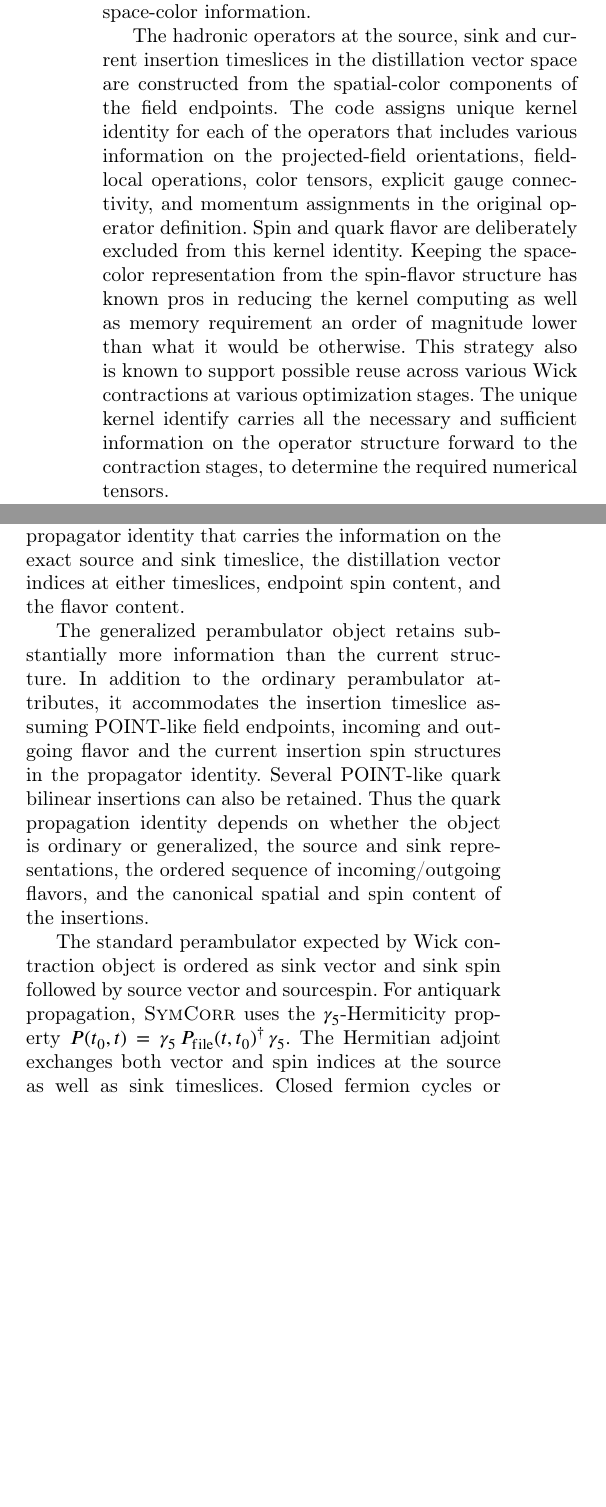
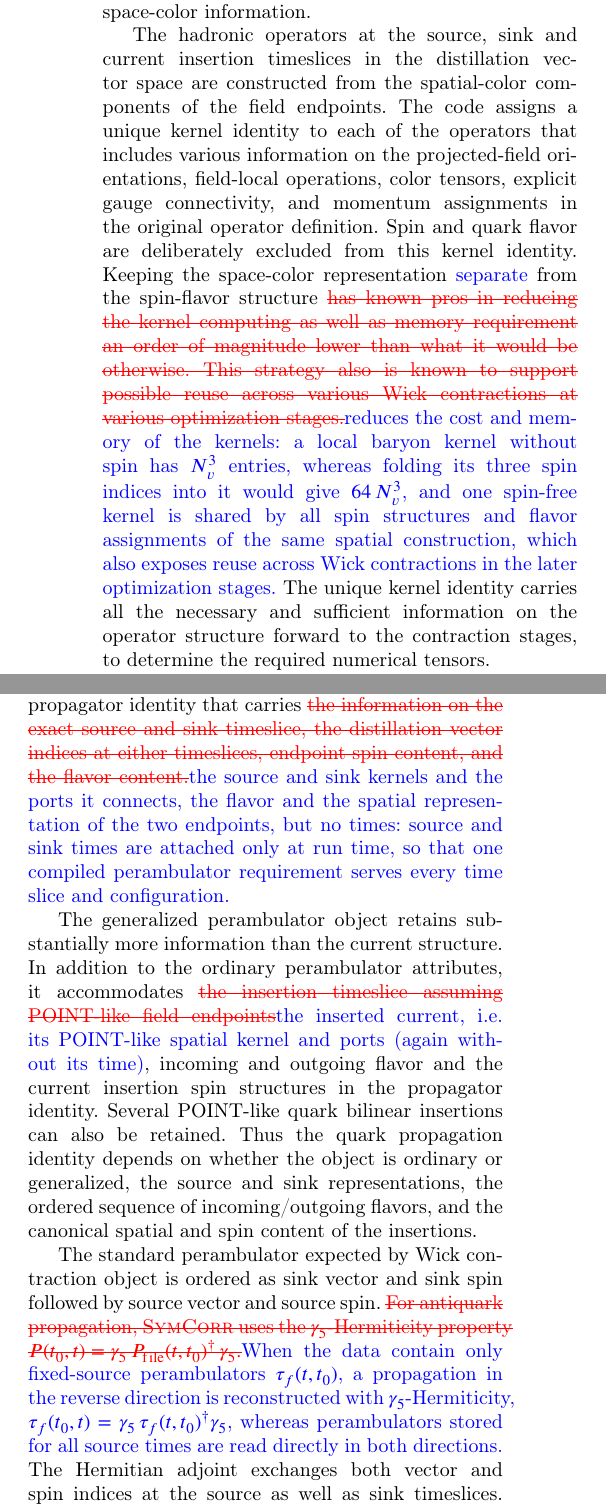
Before and after one commit to Tanishk-Shrimal/Symcorr_Draft, a LaTeX paper (main.tex): two parts of the columns of page 9 of 22 before the commit and two parts of the columns of page 9 of 23 after it, joined at a grey line, cut so that both start at the same text, the shorter picture padded with empty space. Compiled offline with pdfLaTeX; a LaTeX package or settings file that is missing is left out.

Commit message:
Correct Sec. 5 statements on identities, gamma5 reconstruction, loops and graph checks
Typos and grammar are fixed directly. Changes of meaning are marked for review
(\del red strikeout, \add blue): the perambulator identity contains no times or
index values (times are attached at run time, so one plan serves all time
slices); gamma5-Hermiticity only reconstructs the reverse direction from
fixed-source data; closed loops use the equal-time perambulator tau_f(t,t),
which requires all-time perambulators; graph validation allows open indices
on a single leg; the unsupported "order of magnitude" kernel-memory claim is
replaced by the actual N_v^3 vs 64 N_v^3 count; a pointer to Sec. 6.6 for the
storage-convention conversions.

Co-Authored-By: Claude Opus 5.5 <noreply@anthropic.com>

```diff
--- a/main.tex
+++ b/main.tex
@@ -664,7 +664,7 @@ q(\mathbf x, a) \longmapsto q(V),
 \end{equation}
 whereas an explicitly POINT field endpoint retains the space-color information.
 
-The hadronic operators at the source, sink and current insertion timeslices in the distillation vector space are constructed from the spatial-color components of the field endpoints. The code assigns unique kernel identity for each of the operators that includes various information on the projected-field orientations, field-local operations, color tensors, explicit gauge connectivity, and momentum assignments in the original operator definition. Spin and quark flavor are deliberately excluded from this kernel identity. Keeping the space-color representation from the spin-flavor structure has known pros in reducing the kernel computing as well as memory requirement an order of magnitude lower than what it would be otherwise. This strategy also is known to support possible reuse across various Wick contractions at various optimization stages. The unique kernel identify carries all the necessary and sufficient information on the operator structure forward to the contraction stages, to determine the required numerical tensors.
+The hadronic operators at the source, sink and current insertion timeslices in the distillation vector space are constructed from the spatial-color components of the field endpoints. The code assigns a unique kernel identity to each of the operators that includes various information on the projected-field orientations, field-local operations, color tensors, explicit gauge connectivity, and momentum assignments in the original operator definition. Spin and quark flavor are deliberately excluded from this kernel identity. Keeping the space-color representation \add{separate} from the spin-flavor structure \del{has known pros in reducing the kernel computing as well as memory requirement an order of magnitude lower than what it would be otherwise. This strategy also is known to support possible reuse across various Wick contractions at various optimization stages.}\add{reduces the cost and memory of the kernels: a local baryon kernel without spin has $N_v^3$ entries, whereas folding its three spin indices into it would give $64\,N_v^3$, and one spin-free kernel is shared by all spin structures and flavor assignments of the same spatial construction, which also exposes reuse across Wick contractions in the later optimization stages.} The unique kernel identity carries all the necessary and sufficient information on the operator structure forward to the contraction stages, to determine the required numerical tensors.
 
 For example, a local bilinear representing simple meson, whose two LapH-based quark fields are contracted to a color singlet giving a two-index kernel of the schematic form
 \begin{equation}
@@ -690,13 +690,13 @@ B_{k_1k_2k_3}^{(\mathbf p)}(t)
 \end{align}
 Note that the spin and flavor information are not involved in the definition of the kernels and thus the difference between the bilinear and three-quark examples appears through the number of field endpoints and their explicit color connectivity. Another important aspect is that the momentum projection is part of the spatial resource itself. Each position locality group involved in a hadronic operator is associated with a definite momentum assignment and \textsc{SymCorr} retains this assignment explicitly using the phase convention $e^{+i\mathbf p\cdot\mathbf x}$ for each and the product of those phase factors. This keeps constituent momenta visible for bilocal and multi-local constructions rather than replacing them by only the total momentum.
 
-The next objects to be redefined in the distillation language are the quark propagation lines that connect the field endpoint pairs, identified in the Wick contraction pairings in the previous stage. These objects in the distillation setup are referred to as the perambulators. An open path connecting two field endpoints with no current insertion is represented by an ordinary perambulator object defined in Eq. \ref{eq:peram}. The package also supports an explicit POINT-current insertion that produces a generalized perambulator and thus an evaluation of three point functions/matrices. The perambulator objects are also associated with a unique propagator identity that carries the information on the exact source and sink timeslice, the distillation vector indices at either timeslices, endpoint spin content, and the flavor content.
-
-The generalized perambulator object retains substantially more information than the current structure. In addition to the ordinary perambulator attributes, it accommodates the insertion timeslice assuming POINT-like field endpoints, incoming and outgoing flavor and the current insertion spin structures in the propagator identity. Several POINT-like quark bilinear insertions can also be retained. Thus the quark propagation identity depends on whether the object is ordinary or generalized, the source and sink representations, the ordered sequence of incoming/outgoing flavors, and the canonical spatial and spin content of the insertions.
-
-The standard perambulator expected by Wick contraction object is ordered as sink vector and sink spin followed by source vector and sourcespin. For antiquark propagation, \textsc{SymCorr} uses the $\gamma_5$-Hermiticity property $P(t_0,t) = \gamma_5\, P_{\mathrm{file}}(t,t_0)^\dagger\,\gamma_5 .$ The Hermitian adjoint exchanges both vector and spin indices at the source as well as sink timeslices. Closed fermion cycles or self-annihilation quark loops at the source or a the sink timeslices, use a related but distinct lowering. For an exact LapH closed cycle, the source to source component of an ordinary perambulator object is self-contracted with the appropriate spatial and spin structure sandwiched within. However, a genuinely POINT-like disconnected loop as required by current insertions in three point correlations cannot be reconstructed as the perambulators they do not contain the full point-space all-to-all propagator. Such a component requires additional stochastic, all-to-all, or precomputed-loop information and hence is rejected by the present exact-distillation lowering. A stand-alone POINT spatial kernel is not accepted within the current exact-distillation setup and they must be realized through the supported generalized perambulator prescriptions.
-
-In the next and final substage of lowering procedure, \textsc{SymCorr} converts each identified complete Wick contractions into a primitive tensor-contraction graph, from the distillation objects constructed above. This graph is the first representation in which the numerical contraction problem is explicit. It contains the tensor objects (the operator kernels, perambulators, and spin structures) that participate in the Wick contraction terms and the indices that connect them. The graph is validated before it is passed to the subsequent stages. Node identifiers are ensured to be unique, each tensor index is assured to be connected exactly once, and global index with more than than two instances are ruled out. These checks establish the well-formed numerical tensor network independent of any subsequent contraction path.
+The next objects to be redefined in the distillation language are the quark propagation lines that connect the field endpoint pairs, identified in the Wick contraction pairings in the previous stage. These objects in the distillation setup are referred to as the perambulators. An open path connecting two field endpoints with no current insertion is represented by an ordinary perambulator object defined in Eq. \ref{eq:peram}. The package also supports an explicit POINT-current insertion that produces a generalized perambulator and thus an evaluation of three point functions/matrices. The perambulator objects are also associated with a unique propagator identity that carries \del{the information on the exact source and sink timeslice, the distillation vector indices at either timeslices, endpoint spin content, and the flavor content.}\add{the source and sink kernels and the ports it connects, the flavor and the spatial representation of the two endpoints, but no times: source and sink times are attached only at run time, so that one compiled perambulator requirement serves every time slice and configuration.}
+
+The generalized perambulator object retains substantially more information than the current structure. In addition to the ordinary perambulator attributes, it accommodates \del{the insertion timeslice assuming POINT-like field endpoints}\add{the inserted current, i.e.\ its POINT-like spatial kernel and ports (again without its time)}, incoming and outgoing flavor and the current insertion spin structures in the propagator identity. Several POINT-like quark bilinear insertions can also be retained. Thus the quark propagation identity depends on whether the object is ordinary or generalized, the source and sink representations, the ordered sequence of incoming/outgoing flavors, and the canonical spatial and spin content of the insertions.
+
+The standard perambulator expected by Wick contraction object is ordered as sink vector and sink spin followed by source vector and source spin. \del{For antiquark propagation, \textsc{SymCorr} uses the $\gamma_5$-Hermiticity property $P(t_0,t) = \gamma_5\, P_{\mathrm{file}}(t,t_0)^\dagger\,\gamma_5 .$}\add{When the data contain only fixed-source perambulators $\tau_f(t,t_0)$, a propagation in the reverse direction is reconstructed with $\gamma_5$-Hermiticity, $\tau_f(t_0,t)=\gamma_5\,\tau_f(t,t_0)^\dagger\gamma_5$, whereas perambulators stored for all source times are read directly in both directions.} The Hermitian adjoint exchanges both vector and spin indices at the source as well as sink timeslices. \add{The storage conventions of the external files (axis order, source-field convention, spin basis) are converted once, when the data are bound (Sec.~\ref{sec:numerical_execution}).} Closed fermion cycles or self-annihilation quark loops at the source or the sink timeslices, use a related but distinct lowering. For an exact LapH closed cycle, the \del{source to source component of an ordinary perambulator object}\add{equal-time perambulator $\tau_f(t,t)$ at the time of the operator, which requires perambulators for all source times,} is self-contracted with the appropriate spatial and spin structure sandwiched within. However, a genuinely POINT-like disconnected loop as required by current insertions in three point correlations cannot be reconstructed as the perambulators they do not contain the full point-space all-to-all propagator. Such a component requires additional stochastic, all-to-all, or precomputed-loop information and hence is rejected by the present exact-distillation lowering. A stand-alone POINT spatial kernel is not accepted within the current exact-distillation setup and they must be realized through the supported generalized perambulator prescriptions.
+
+In the next and final substage of lowering procedure, \textsc{SymCorr} converts each identified complete Wick contraction into a primitive tensor-contraction graph, from the distillation objects constructed above. This graph is the first representation in which the numerical contraction problem is explicit. It contains the tensor objects (the operator kernels, perambulators, and spin structures) that participate in the Wick contraction terms and the indices that connect them. The graph is validated before it is passed to the subsequent stages. Node identifiers are ensured to be unique, \del{each tensor index is assured to be connected exactly once,}\add{an index carried by two tensor legs is summed while an index on a single leg remains an open output index (for example an open spin index),} and indices with more than two instances are ruled out. These checks establish the well-formed numerical tensor network independent of any subsequent contraction path.
 
 Before we leave this stage, note that none of the distillation objects built are based on any concrete numerical data. No files, no information on source/sink timeslices, tensor shape, physical buffer, CPU/GPU placement, or contraction workflow has been fed in or sought out. The output from this distillation lowering stage builds explicit tensor components to be evaluated, while remaining independent of a particular data layout or machine.
 
```
Also changed, not shown: main.tex (6 more changed lines).
